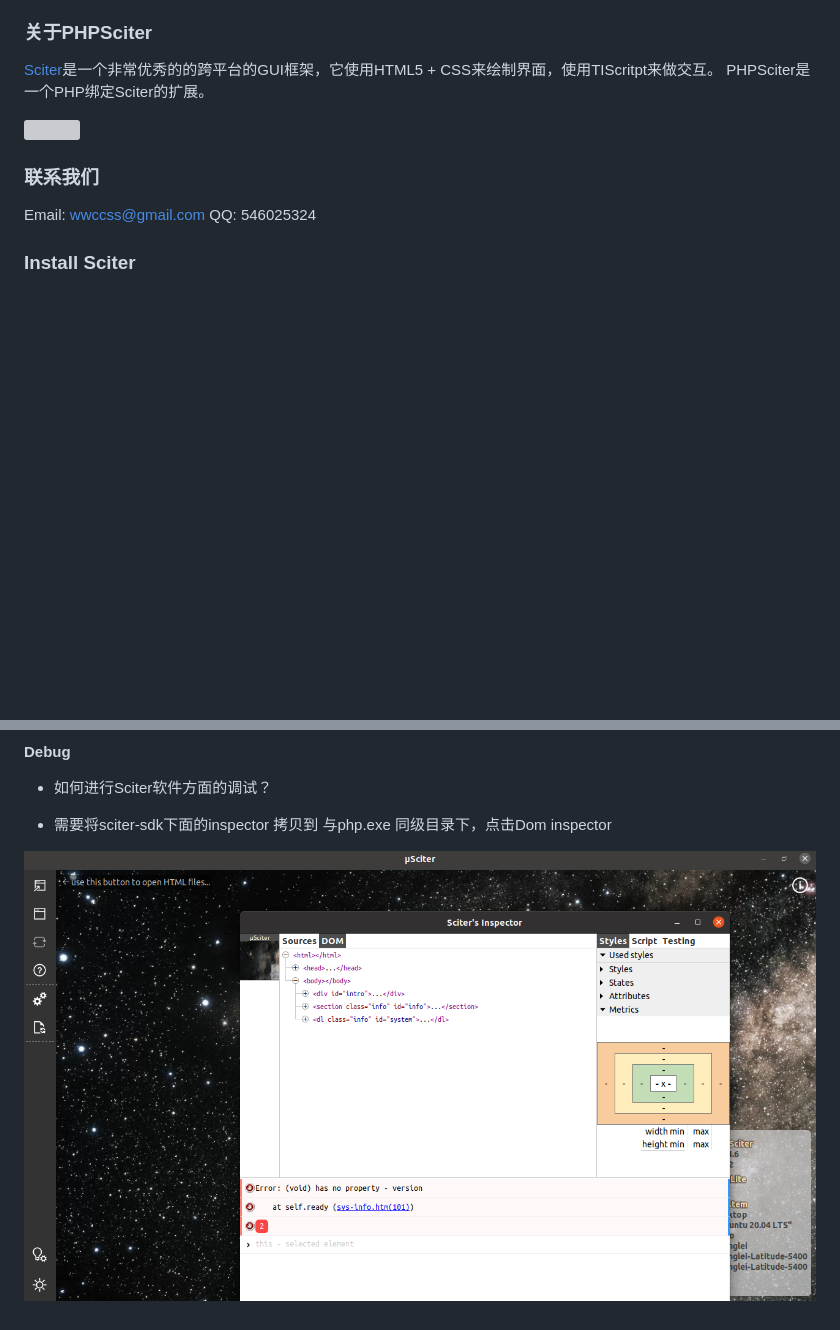
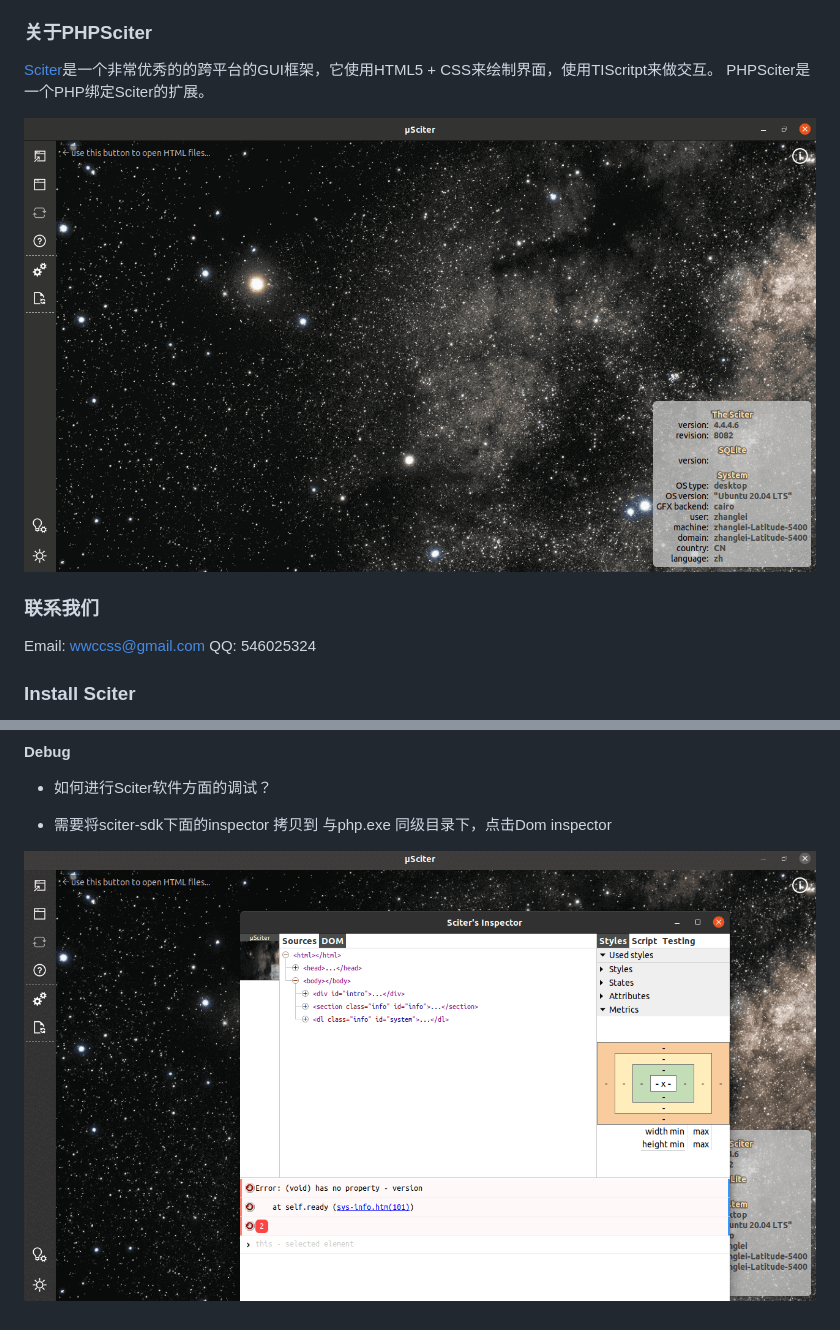
Before and after one commit to easysoft/phpsciter, a Markdown page: README.md, 2 parts joined by grey strips. Drawn GitHub-style; pictures changed too: cover/sciter-inspector.jpg (added), cover/sciter-inspector.png (deleted), cover/sciter.jpg (added); blank space fills up the shorter version; grey boxes are pictures that could not be loaded.

Commit message:
compress image

```diff
--- a/README.md
+++ b/README.md
@@ -13,7 +13,7 @@ QQ: 546025324
 ### 关于PHPSciter
 [Sciter](http://www.sciter.com)是一个非常优秀的的跨平台的GUI框架，它使用HTML5 + CSS来绘制界面，使用TIScritpt来做交互。 PHPSciter是一个PHP绑定Sciter的扩展。
 
-![](./cover/sciter.png)
+![](./cover/sciter.jpg)
 ### 联系我们
 Email: [wwccss@gmail.com](wwccss@gmail.com)
 QQ: 546025324
@@ -80,4 +80,4 @@ php examples/phpsciter-load-frame/index.phpt
 
  - 需要将sciter-sdk下面的inspector 拷贝到 与php.exe 同级目录下，点击Dom inspector
 
-  ![](./cover/sciter-inspector.png)
+  ![](./cover/sciter-inspector.jpg)
```
Also changed, not shown: 1 other file.
